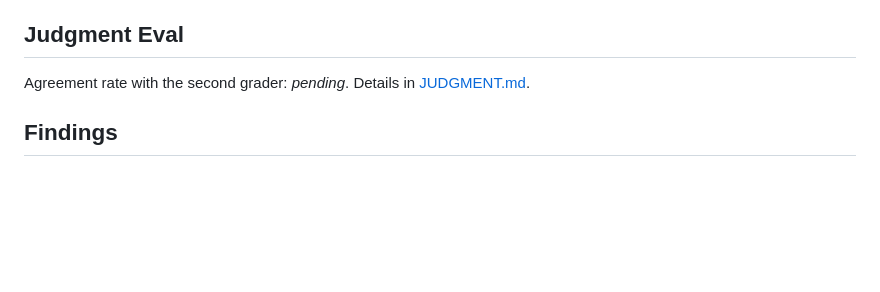
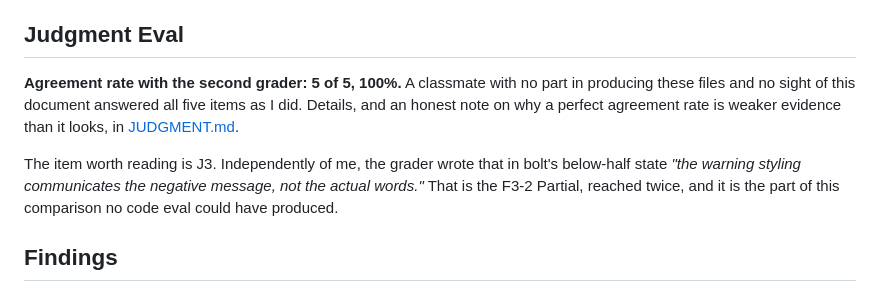
Before and after one commit to ryanlinde-gif/mgt3745-hw6, a Markdown page: COMPARISON.md, the part around the change. Rendered like a GitHub page; blank space fills up the shorter version.

```diff
--- a/COMPARISON.md
+++ b/COMPARISON.md
@@ -34,8 +34,15 @@ What the counts measure is what each builder does when the spec is silent.
 
 ## Judgment Eval
 
-Agreement rate with the second grader: _pending_. Details in
-[JUDGMENT.md](JUDGMENT.md).
+**Agreement rate with the second grader: 5 of 5, 100%.** A classmate with no
+part in producing these files and no sight of this document answered all five
+items as I did. Details, and an honest note on why a perfect agreement rate is
+weaker evidence than it looks, in [JUDGMENT.md](JUDGMENT.md).
+
+The item worth reading is J3. Independently of me, the grader wrote that in
+bolt's below-half state *"the warning styling communicates the negative message,
+not the actual words."* That is the F3-2 Partial, reached twice, and it is the
+part of this comparison no code eval could have produced.
 
 ## Findings
 
```
Also changed, not shown: JUDGMENT.md (+32 -11 lines).
